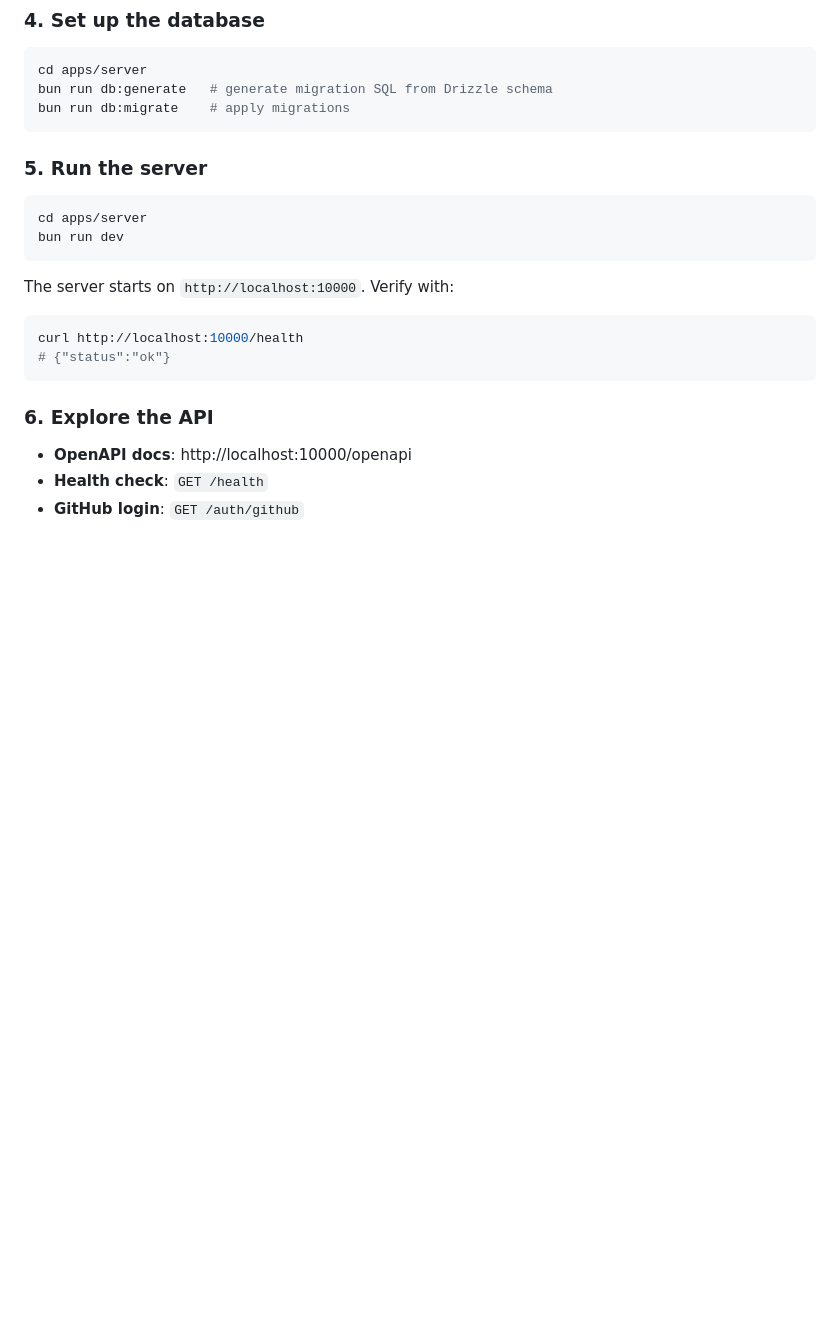
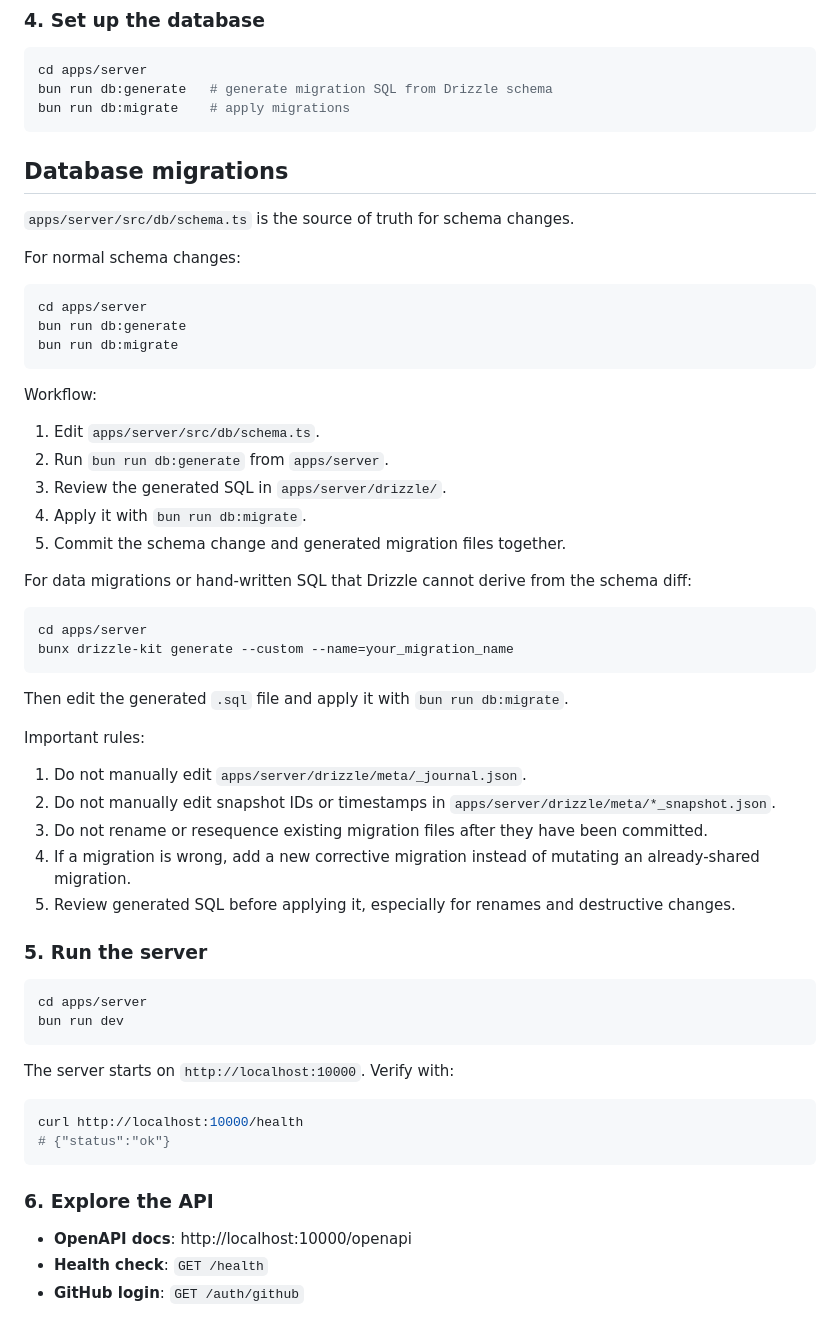
Before and after one commit to HereNotThere/slashtalk, a Markdown page: README.md, the part around the change. Drawn GitHub-style; blank space fills up the shorter version.

Commit message:
docs: add database migration workflow guidance

````diff
--- a/README.md
+++ b/README.md
@@ -59,6 +59,43 @@ cd apps/server
 bun run db:generate   # generate migration SQL from Drizzle schema
 bun run db:migrate    # apply migrations
 ```
+
+## Database migrations
+
+`apps/server/src/db/schema.ts` is the source of truth for schema changes.
+
+For normal schema changes:
+
+```sh
+cd apps/server
+bun run db:generate
+bun run db:migrate
+```
+
+Workflow:
+
+1. Edit `apps/server/src/db/schema.ts`.
+2. Run `bun run db:generate` from `apps/server`.
+3. Review the generated SQL in `apps/server/drizzle/`.
+4. Apply it with `bun run db:migrate`.
+5. Commit the schema change and generated migration files together.
+
+For data migrations or hand-written SQL that Drizzle cannot derive from the schema diff:
+
+```sh
+cd apps/server
+bunx drizzle-kit generate --custom --name=your_migration_name
+```
+
+Then edit the generated `.sql` file and apply it with `bun run db:migrate`.
+
+Important rules:
+
+1. Do not manually edit `apps/server/drizzle/meta/_journal.json`.
+2. Do not manually edit snapshot IDs or timestamps in `apps/server/drizzle/meta/*_snapshot.json`.
+3. Do not rename or resequence existing migration files after they have been committed.
+4. If a migration is wrong, add a new corrective migration instead of mutating an already-shared migration.
+5. Review generated SQL before applying it, especially for renames and destructive changes.
 
 ### 5. Run the server
 
````
Also changed, not shown: CLAUDE.md (+1 -1 lines).
